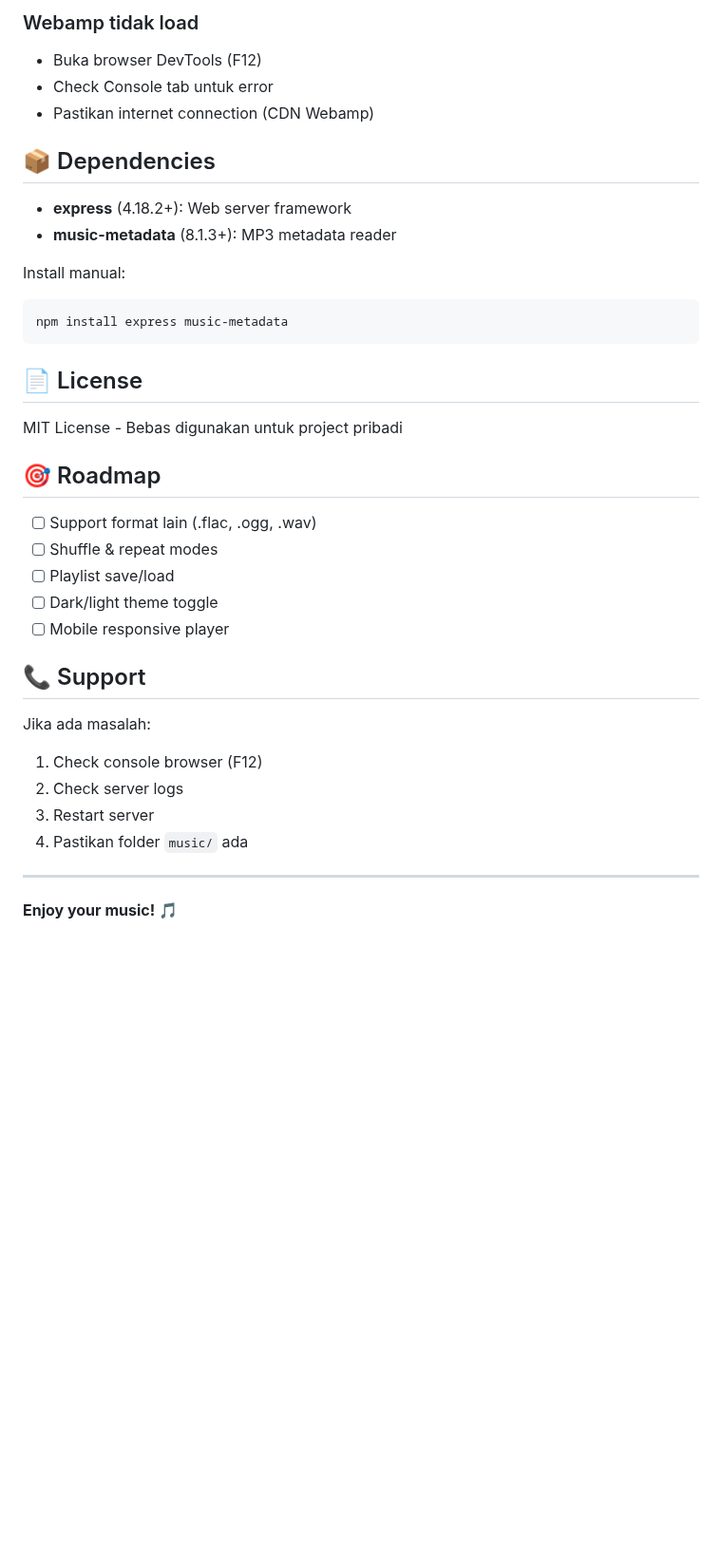
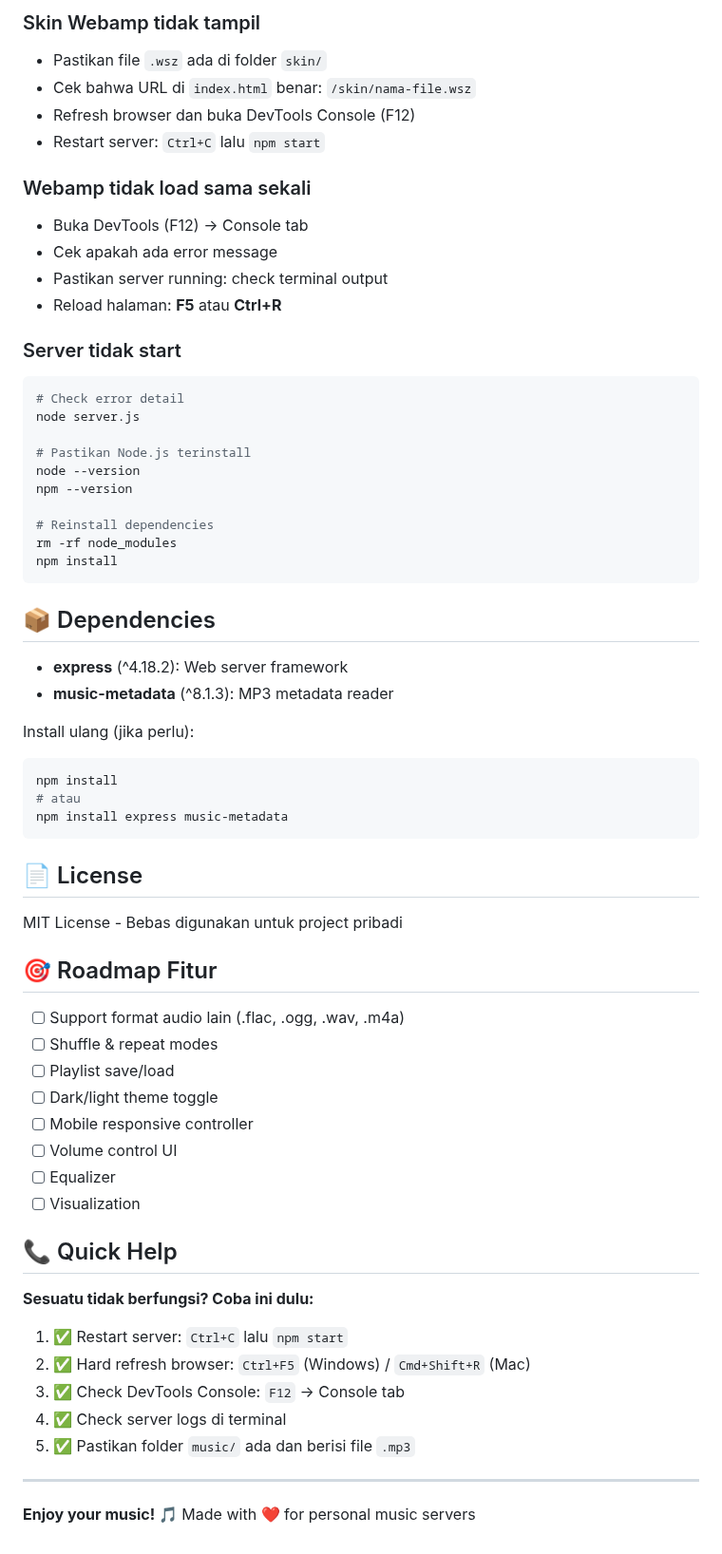
Before and after one commit to azharazziz/webamp-azhar, a Markdown page: README.md, the part around one of its changes. Shown at 95% size. GitHub-like rendering; blank space fills up the shorter version.

Commit message:
Update: readme

````diff
--- a/README.md
+++ b/README.md
@@ -240,16 +296,39 @@ kill -9 <PID>
 
-### Webamp tidak load
-- Buka browser DevTools (F12)
-- Check Console tab untuk error
-- Pastikan internet connection (CDN Webamp)
+### Skin Webamp tidak tampil
+- Pastikan file `.wsz` ada di folder `skin/`
+- Cek bahwa URL di `index.html` benar: `/skin/nama-file.wsz`
+- Refresh browser dan buka DevTools Console (F12)
+- Restart server: `Ctrl+C` lalu `npm start`
+
+### Webamp tidak load sama sekali
+- Buka DevTools (F12) → Console tab
+- Cek apakah ada error message
+- Pastikan server running: check terminal output
+- Reload halaman: **F5** atau **Ctrl+R**
+
+### Server tidak start
+```bash
+# Check error detail
+node server.js
+
+# Pastikan Node.js terinstall
+node --version
+npm --version
+
+# Reinstall dependencies
+rm -rf node_modules
+npm install
+```
 
 ## 📦 Dependencies
 
-- **express** (4.18.2+): Web server framework
-- **music-metadata** (8.1.3+): MP3 metadata reader
+- **express** (^4.18.2): Web server framework
+- **music-metadata** (^8.1.3): MP3 metadata reader
 
-Install manual:
+Install ulang (jika perlu):
 ```bash
+npm install
+# atau
 npm install express music-metadata
 ```
 
@@ -257,22 +336,28 @@ npm install express music-metadata
 
 MIT License - Bebas digunakan untuk project pribadi
 
-## 🎯 Roadmap
+## 🎯 Roadmap Fitur
 
-- [ ] Support format lain (.flac, .ogg, .wav)
+- [ ] Support format audio lain (.flac, .ogg, .wav, .m4a)
 - [ ] Shuffle & repeat modes
 - [ ] Playlist save/load
 - [ ] Dark/light theme toggle
-- [ ] Mobile responsive player
+- [ ] Mobile responsive controller
+- [ ] Volume control UI
+- [ ] Equalizer
+- [ ] Visualization
 
-## 📞 Support
+## 📞 Quick Help
 
-Jika ada masalah:
-1. Check console browser (F12)
-2. Check server logs
-3. Restart server
-4. Pastikan folder `music/` ada
+**Sesuatu tidak berfungsi? Coba ini dulu:**
+
+1. ✅ Restart server: `Ctrl+C` lalu `npm start`
+2. ✅ Hard refresh browser: `Ctrl+F5` (Windows) / `Cmd+Shift+R` (Mac)
+3. ✅ Check DevTools Console: `F12` → Console tab
+4. ✅ Check server logs di terminal
+5. ✅ Pastikan folder `music/` ada dan berisi file `.mp3`
 
 ---
 
 **Enjoy your music! 🎵**
+Made with ❤️ for personal music servers
````
Also changed, not shown: other parts of README.md (+94 -38 lines).
